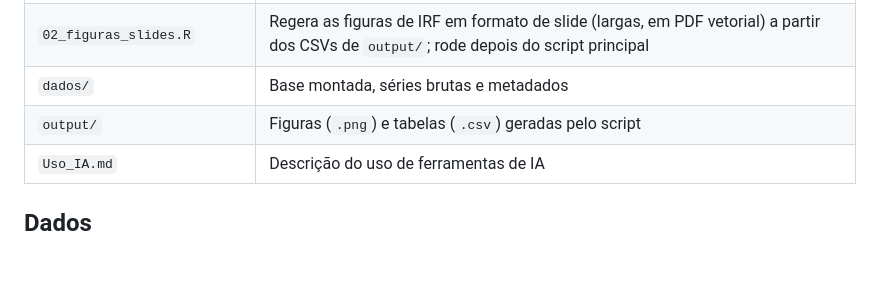
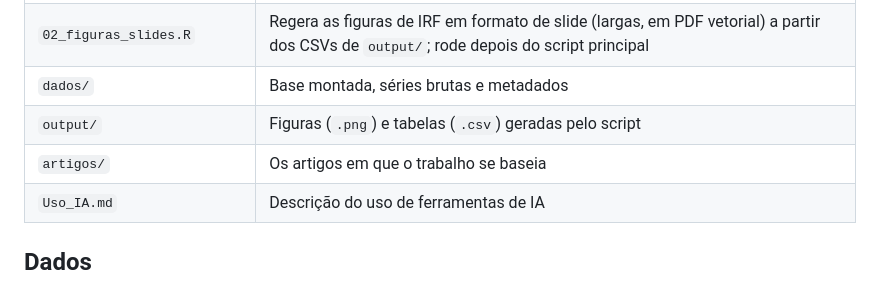
Before and after one commit to heluylucas/trabalho-macroconometria-aplicada, a Markdown page: README.md, the part around the change. GitHub-like rendering; blank space fills up the shorter version.

```diff
--- a/README.md
+++ b/README.md
@@ -42,6 +42,7 @@ use `params$robustez = FALSE` e reduza `params$S`.
 | `02_figuras_slides.R` | Regera as figuras de IRF em formato de slide (largas, em PDF vetorial) a partir dos CSVs de `output/`; rode depois do script principal |
 | `dados/` | Base montada, séries brutas e metadados |
 | `output/` | Figuras (`.png`) e tabelas (`.csv`) geradas pelo script |
+| `artigos/` | Os artigos em que o trabalho se baseia |
 | `Uso_IA.md` | Descrição do uso de ferramentas de IA |
 
 ## Dados
```
